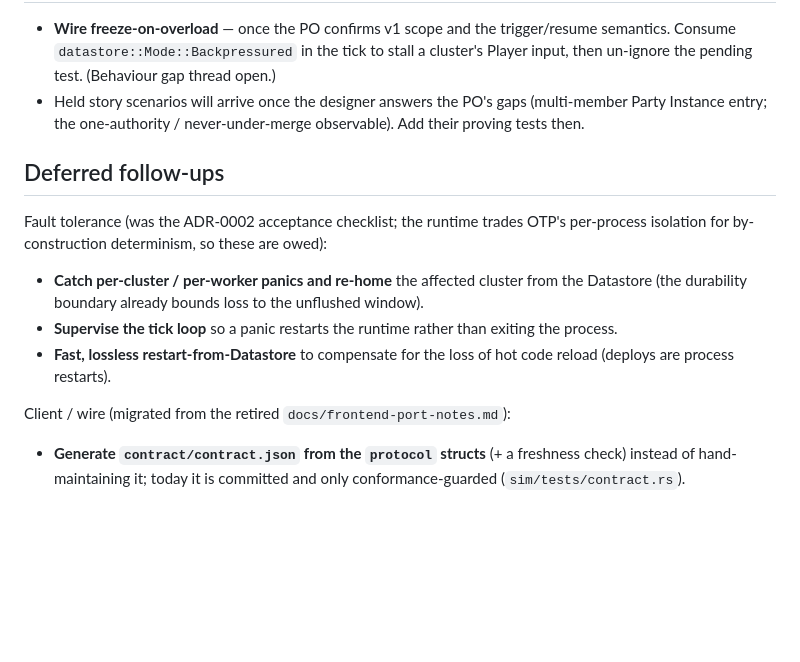
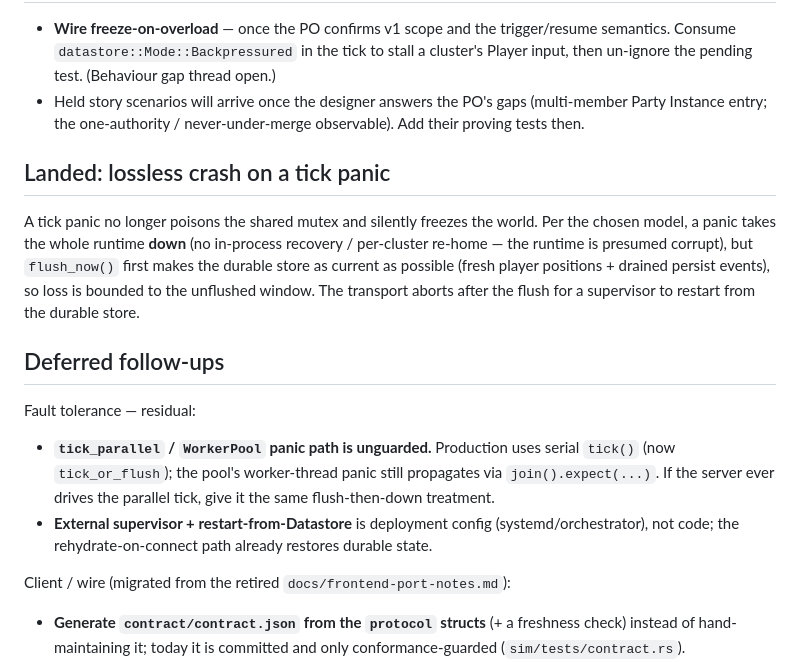
Before and after one commit to th7/sim, a Markdown page: PLAN.md, the part around the change. Rendered like a GitHub page; blank space fills up the shorter version.

Commit message:
Update PLAN.md: lossless-crash landed; note residual fault-tolerance follow-ups

```diff
--- a/PLAN.md
+++ b/PLAN.md
@@ -27,16 +27,23 @@ pending test. Blocked on v1-scope confirmation — do **not** implement until th
 - Held story scenarios will arrive once the designer answers the PO's gaps (multi-member Party
   Instance entry; the one-authority / never-under-merge observable). Add their proving tests then.
 
+## Landed: lossless crash on a tick panic
+
+A tick panic no longer poisons the shared mutex and silently freezes the world. Per the chosen
+model, a panic takes the whole runtime **down** (no in-process recovery / per-cluster re-home — the
+runtime is presumed corrupt), but `flush_now()` first makes the durable store as current as possible
+(fresh player positions + drained persist events), so loss is bounded to the unflushed window. The
+transport aborts after the flush for a supervisor to restart from the durable store.
+
 ## Deferred follow-ups
 
-Fault tolerance (was the ADR-0002 acceptance checklist; the runtime trades OTP's per-process
-isolation for by-construction determinism, so these are owed):
+Fault tolerance — residual:
 
-- **Catch per-cluster / per-worker panics and re-home** the affected cluster from the Datastore
-  (the durability boundary already bounds loss to the unflushed window).
-- **Supervise the tick loop** so a panic restarts the runtime rather than exiting the process.
-- **Fast, lossless restart-from-Datastore** to compensate for the loss of hot code reload (deploys
-  are process restarts).
+- **`tick_parallel` / `WorkerPool` panic path is unguarded.** Production uses serial `tick()`
+  (now `tick_or_flush`); the pool's worker-thread panic still propagates via `join().expect(...)`.
+  If the server ever drives the parallel tick, give it the same flush-then-down treatment.
+- **External supervisor + restart-from-Datastore** is deployment config (systemd/orchestrator), not
+  code; the rehydrate-on-connect path already restores durable state.
 
 Client / wire (migrated from the retired `docs/frontend-port-notes.md`):
 
```
